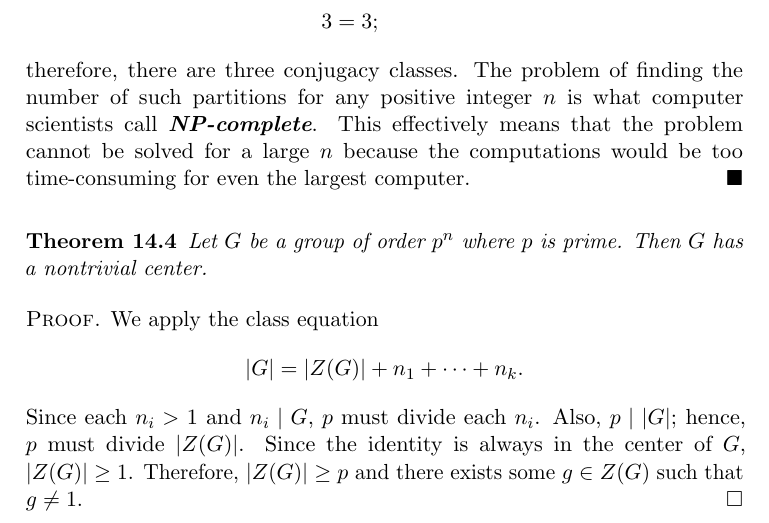
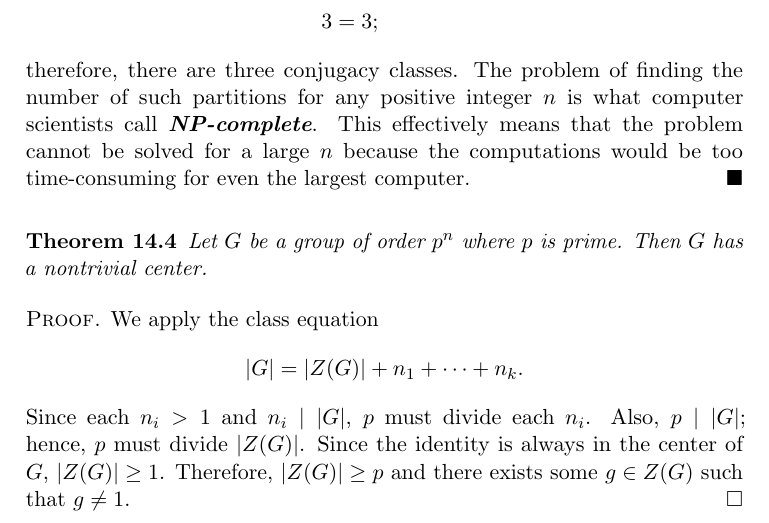
Before and after one commit to twjudson/aata, a LaTeX thesis (aata.tex, which reads actions.tex): part of page 227 of 400, cut so that both start at the same text. Compiled offline with pdfLaTeX; a missing font is replaced by an installed copy or a similar font.

Commit message:
Typo corrected in actions.tex

```diff
--- a/actions.tex
+++ b/actions.tex
@@ -366,13 +366,14 @@ We apply the class equation
 \[
 |G| = |Z(G)|  + n_1 + \cdots + n_k.
 \]
-Since each $n_i>1$ and $n_i \mid G$, $p$  must divide each $n_i$.
+Since each $n_i>1$ and $n_i \mid |G|$, $p$  must divide each $n_i$.
 Also, $p \mid |G|$; hence, $p$ must divide $|Z(G)|$. Since the
 identity is always in the center of $G$, $|Z(G)| \geq 1$. Therefore,
 $|Z(G)|  \geq p$ and there exists some $g \in Z(G)$ such that $g \neq
 1$.
 \mbox{\hspace*{1in}}
 \end{proof}
+%Typo fixed.  Suggested by A. Vance.  TWJ 11/17/2012
 
 
 \begin{corollary}\label{actions:p2abelian}
```
